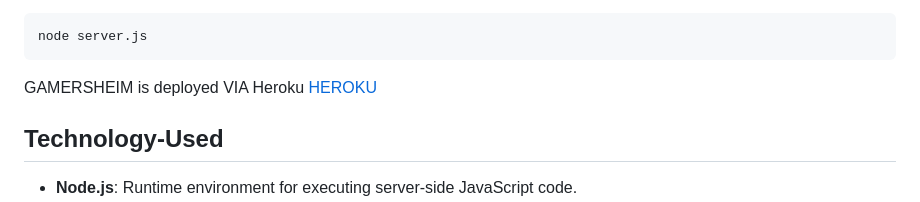
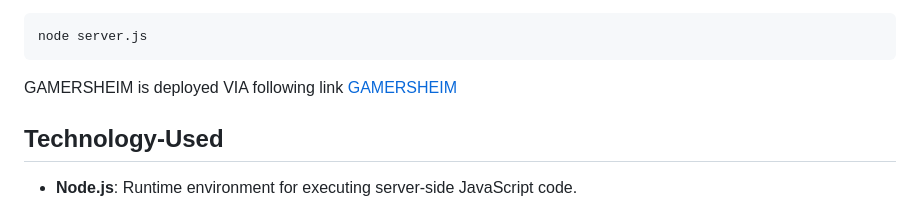
Before and after one commit to AllanYuen/Gamersheim-Interactive-Full-Stack-Project-, a Markdown page: README.md, the part around one of its changes. GitHub-like rendering.

````diff
--- a/README.md
+++ b/README.md
@@ -160,8 +129,8 @@ npm run seed
 node server.js
 ```
 
-GAMERSHEIM is deployed VIA Heroku </div>
-<a href="https://polar-journey-77005-c598f31c0871.herokuapp.com/"> HEROKU </a>
+GAMERSHEIM is deployed VIA following link </div>
+<a href="https://polar-journey-77005-c598f31c0871.herokuapp.com/"> GAMERSHEIM </a>
 
 
 ## Technology-Used
````
Also changed, not shown: other parts of README.md (+4 -35 lines).
